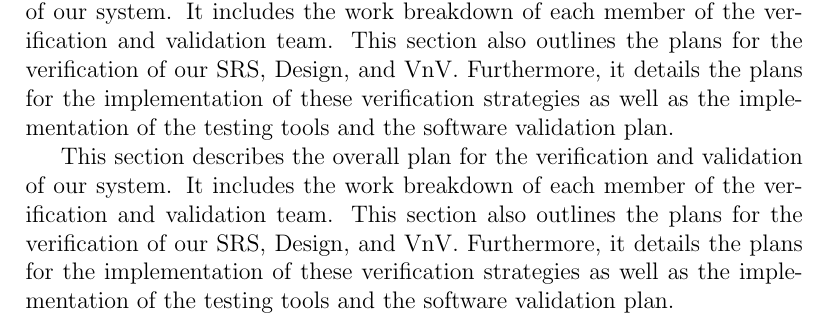
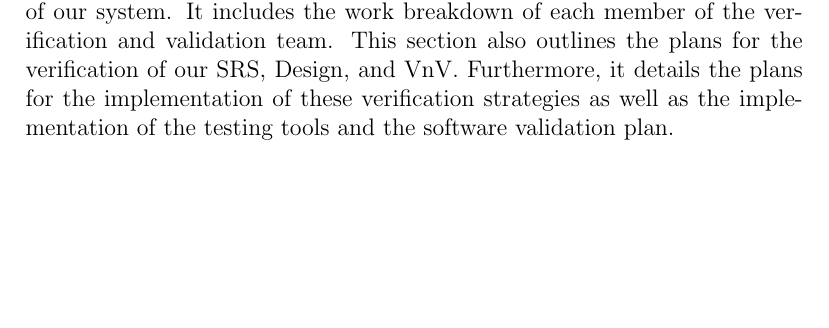
Before and after one commit to takhtart/PCD, a LaTeX document (docs/VnVPlan/VnVPlan.tex): part of page 8 of 24, cut so that both start at the same text, the shorter picture padded with empty space. Compiled offline with pdfLaTeX.

Commit message:
Removed duplicate paragraph in section 3 #21

```diff
--- a/docs/VnVPlan/VnVPlan.tex
+++ b/docs/VnVPlan/VnVPlan.tex
@@ -111,11 +111,6 @@ Each document listed below provides information supporting the VnV process, ensu
 \end{enumerate}
 
 \section{Plan}
-
-This section describes the overall plan for the verification and validation of our system. It includes the work breakdown
-of each member of the verification and validation team. This section also outlines the plans for the verification of
-our SRS, Design, and VnV. Furthermore, it details the plans for the implementation of these verification strategies as well as
-the implementation of the testing tools and the software validation plan.
 
 This section describes the overall plan for the verification and validation of our system. It includes the work breakdown
 of each member of the verification and validation team. This section also outlines the plans for the verification of
```
Also changed, not shown: docs/VnVPlan/VnVPlan.pdf.
